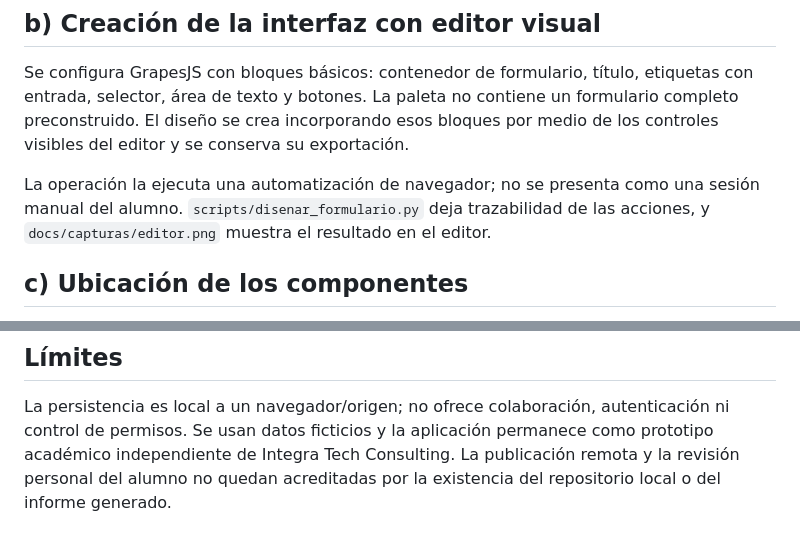
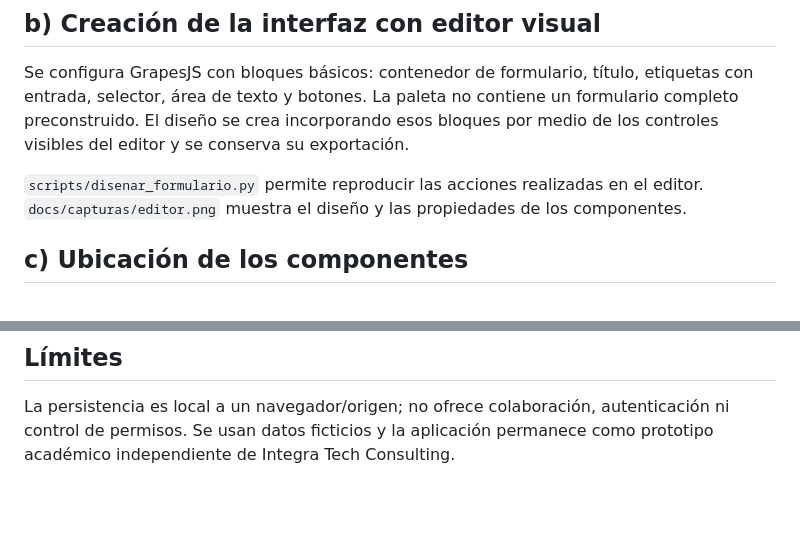
Before and after one commit to MTNRS/RA1-IU-Mejorado, a Markdown page: docs/MEMORIA.md, 2 parts joined by grey strips. Drawn GitHub-style; blank space fills up the shorter version.

```diff
--- a/docs/MEMORIA.md
+++ b/docs/MEMORIA.md
@@ -34,9 +34,9 @@ etiquetas con entrada, selector, área de texto y botones. La paleta no contiene
 un formulario completo preconstruido. El diseño se crea incorporando esos bloques
 por medio de los controles visibles del editor y se conserva su exportación.
 
-La operación la ejecuta una automatización de navegador; no se presenta como una
-sesión manual del alumno. `scripts/disenar_formulario.py` deja trazabilidad de
-las acciones, y `docs/capturas/editor.png` muestra el resultado en el editor.
+`scripts/disenar_formulario.py` permite reproducir las acciones realizadas en
+el editor. `docs/capturas/editor.png` muestra el diseño y las propiedades
+de los componentes.
 
 ## c) Ubicación de los componentes
 
@@ -139,5 +139,3 @@ formulario funcionando dentro de la interfaz de jocarsa.
 La persistencia es local a un navegador/origen; no ofrece colaboración,
 autenticación ni control de permisos. Se usan datos ficticios y la aplicación
 permanece como prototipo académico independiente de Integra Tech Consulting.
-La publicación remota y la revisión personal del alumno no quedan acreditadas
-por la existencia del repositorio local o del informe generado.
```
Also changed, not shown: Desarrollo-de-interfaces_RA1_0488.md (+7 -15 lines), README.md (+0 -6 lines).
